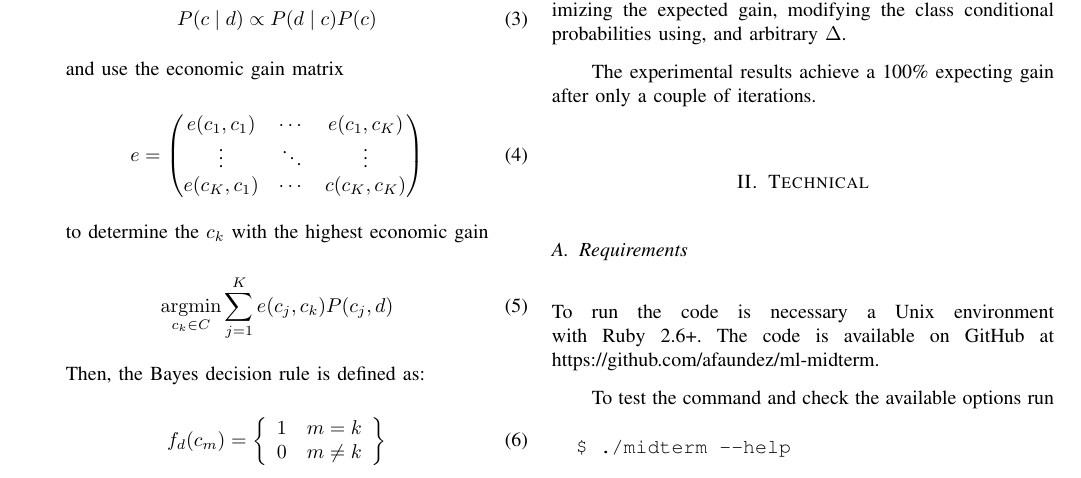
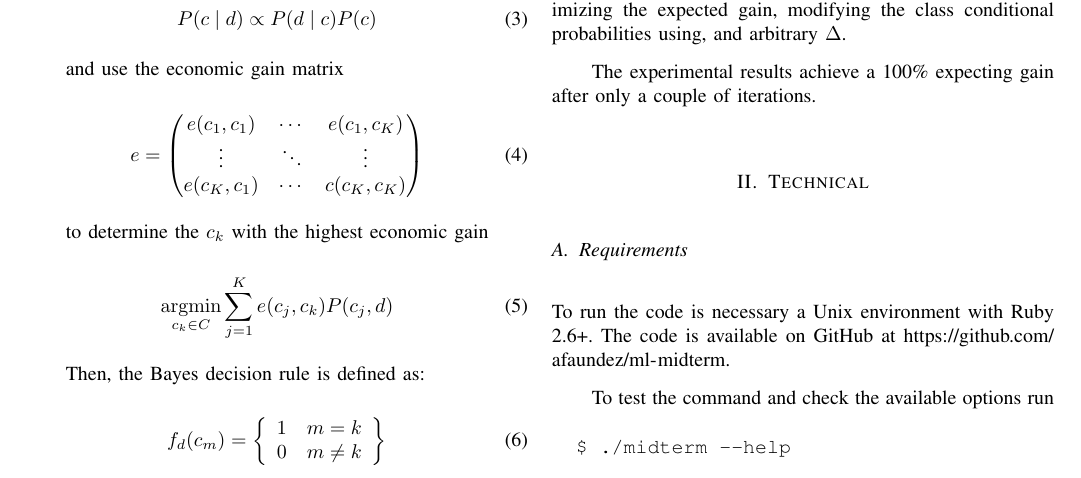
Before and after one commit to afaundez/ml-midterm, a LaTeX paper (report.tex): part of page 1 of 5, cut so that both start at the same text. Compiled offline with pdfLaTeX.

Commit message:
Fix url in report

```diff
--- a/report.tex
+++ b/report.tex
@@ -111,7 +111,7 @@ The experimental results achieve a 100\% expecting gain after only a couple of i
 
 \subsection{Requirements}
 
-To run the code is necessary a Unix environment with Ruby 2.6+. The code is available on GitHub at https://github.com/afaundez/ml-midterm.
+To run the code is necessary a Unix environment with Ruby 2.6+. The code is available on GitHub at \url{https://github.com/afaundez/ml-midterm}.
 
 To test the command and check the available options run
 
```
